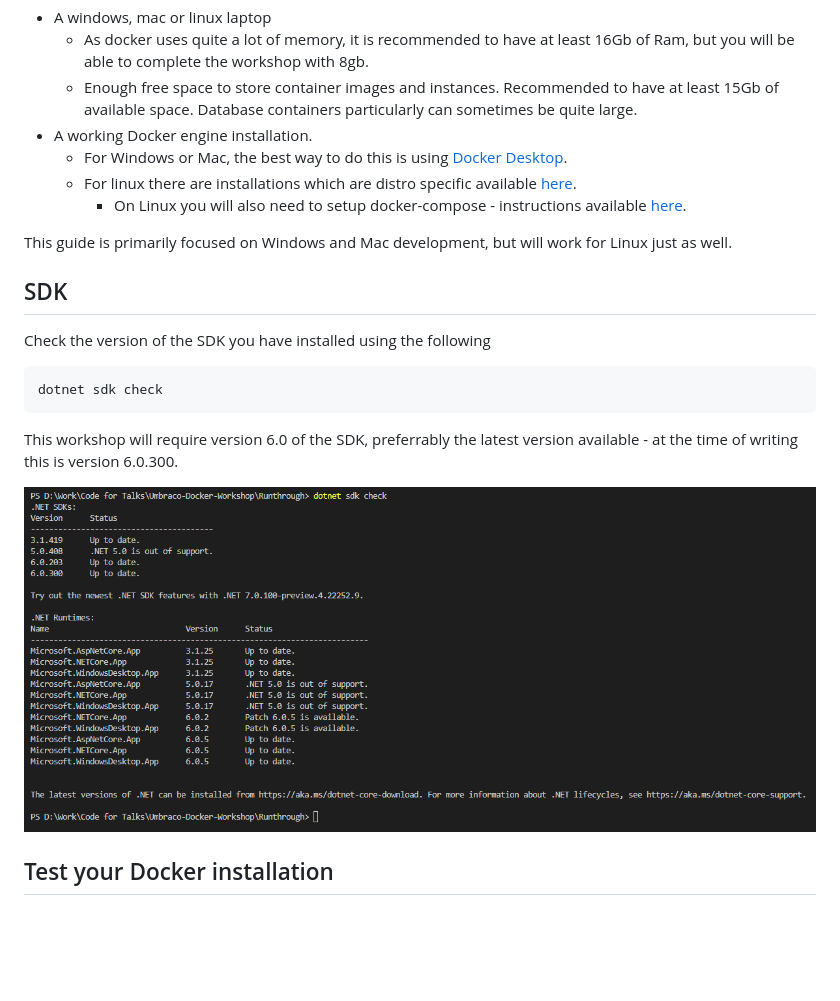
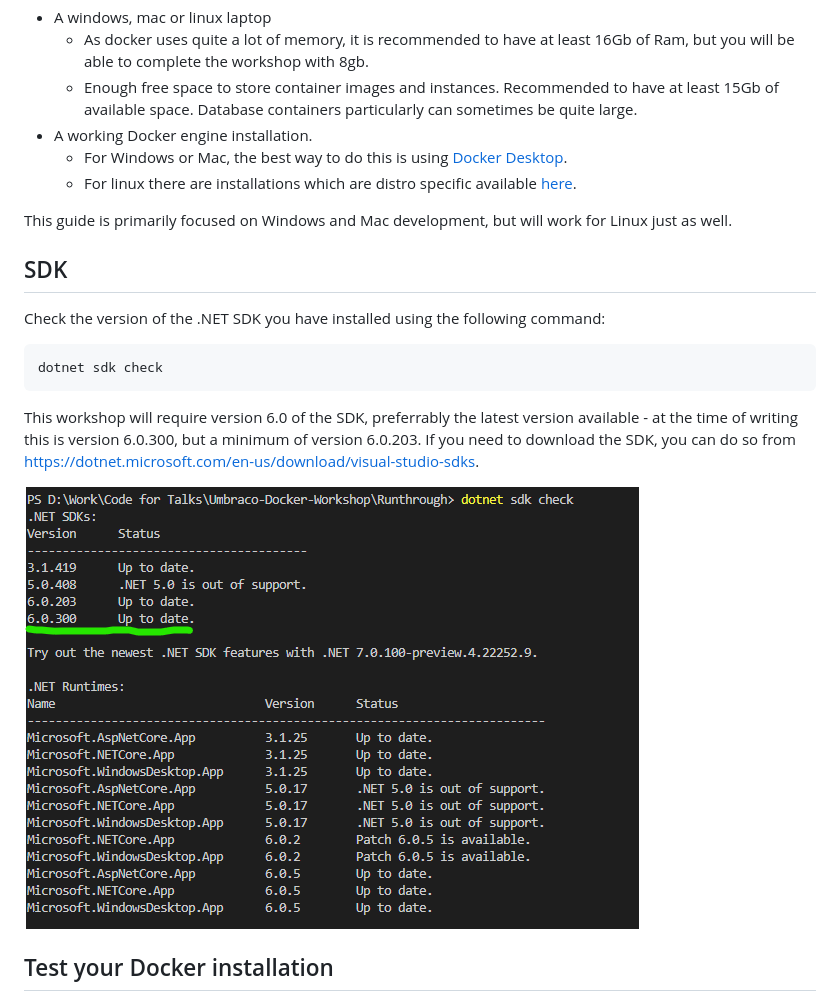
Before and after one commit to CarlSargunar/Umbraco-Docker-Workshop, a Markdown page: Prerequisites.md, the part around the change. GitHub-like rendering; pictures changed too: media/1_sdk_check.png; blank space fills up the shorter version.

```diff
--- a/Prerequisites.md
+++ b/Prerequisites.md
@@ -7,18 +7,17 @@ To attend this workshop you will need the following:
     - Enough free space to store container images and instances. Recommended to have at least 15Gb of available space. Database containers particularly can sometimes be quite large.
 - A working Docker engine installation.
     - For Windows or Mac, the best way to do this is using [Docker Desktop](https://docs.docker.com/get-docker/).
-    - For linux there are installations which are distro specific available [here](https://docs.docker.com/engine/install/).
-        - On Linux you will also need to setup docker-compose - instructions available [here](https://docs.docker.com/compose/install/).
+    - For linux there are installations which are distro specific available [here](https://docs.docker.com/desktop/linux/install/).
 
 This guide is primarily focused on Windows and Mac development, but will work for Linux just as well.
 
 ## SDK
 
-Check the version of the SDK you have installed using the following
+Check the version of the .NET SDK you have installed using the following command:
 
     dotnet sdk check
 
-This workshop will require version 6.0 of the SDK, preferrably the latest version available - at the time of writing this is version 6.0.300.
+This workshop will require version 6.0 of the SDK, preferrably the latest version available - at the time of writing this is version 6.0.300, but a minimum of version 6.0.203. If you need to download the SDK, you can do so from [https://dotnet.microsoft.com/en-us/download/visual-studio-sdks](https://dotnet.microsoft.com/en-us/download/visual-studio-sdks).
 
 ![sdk-check](/media/1_sdk_check.png)
 
```
Also changed, not shown: Workshop.md (+1 -1 lines).
